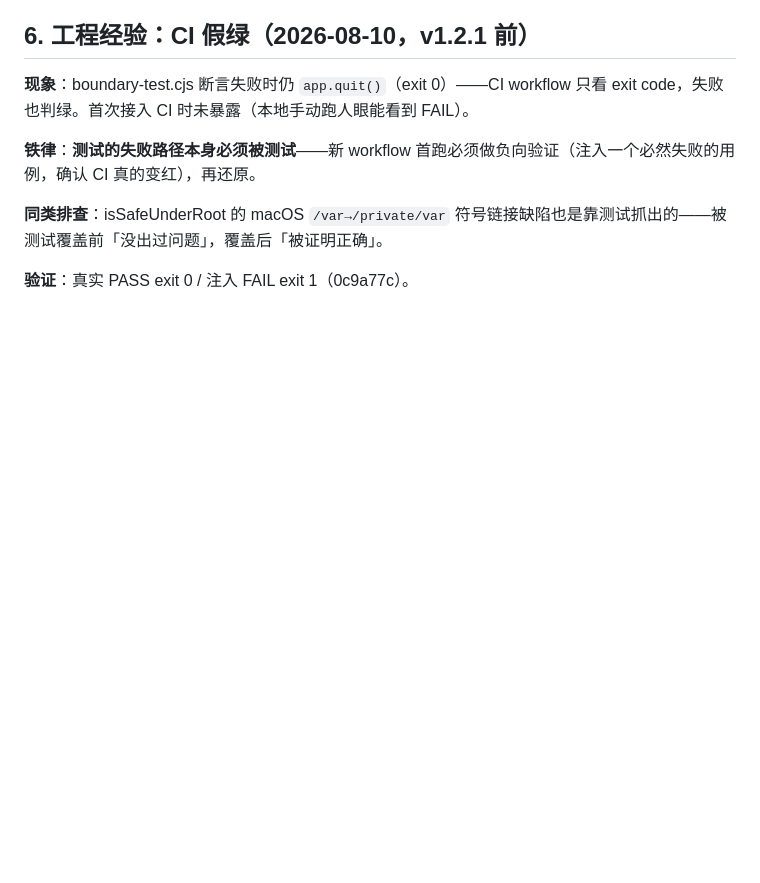
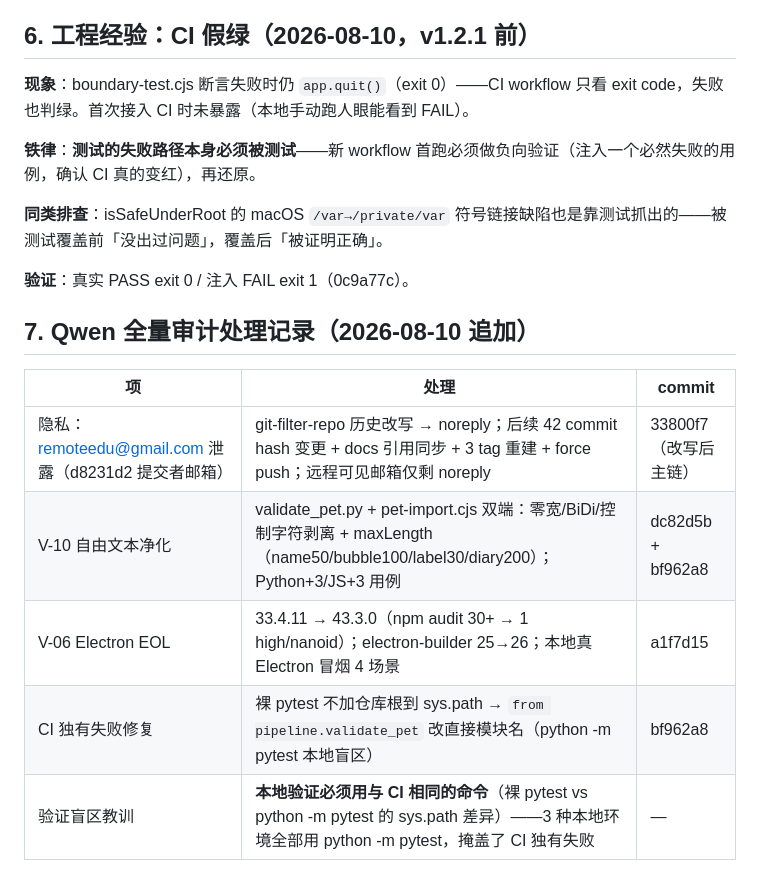
Before and after one commit to stshourenxy-dev/petpet-playbook, a Markdown page: docs/13-验证台账-20260810.md, the part around the change. Drawn GitHub-style; blank space fills up the shorter version.

Commit message:
docs: 实现状态矩阵补 V-10 文本净化 + V-06 Electron 升级两行（验证 commit 2236b9b/8cd963f）；台账 §7 记录 AI 工具审计处理链（邮箱脱敏/净化/Electron/CI 修复 + 验证盲区教训）

```diff
--- a/docs/13-验证台账-20260810.md
+++ b/docs/13-验证台账-20260810.md
@@ -92,3 +92,13 @@ os.tmpdir 根下逃逸文件: ✅ 未逃逸
 **同类排查**：isSafeUnderRoot 的 macOS `/var→/private/var` 符号链接缺陷也是靠测试抓出的——被测试覆盖前「没出过问题」，覆盖后「被证明正确」。
 
 **验证**：真实 PASS exit 0 / 注入 FAIL exit 1（0c9a77c）。
+
+## 7. Qwen 全量审计处理记录（2026-08-10 追加）
+
+| 项 | 处理 | commit |
+|----|------|--------|
+| 隐私：remoteedu@gmail.com 泄露（d8231d2 提交者邮箱） | git-filter-repo 历史改写 → noreply；后续 42 commit hash 变更 + docs 引用同步 + 3 tag 重建 + force push；远程可见邮箱仅剩 noreply | 33800f7（改写后主链） |
+| V-10 自由文本净化 | validate_pet.py + pet-import.cjs 双端：零宽/BiDi/控制字符剥离 + maxLength（name50/bubble100/label30/diary200）；Python+3/JS+3 用例 | dc82d5b + bf962a8 |
+| V-06 Electron EOL | 33.4.11 → 43.3.0（npm audit 30+ → 1 high/nanoid）；electron-builder 25→26；本地真 Electron 冒烟 4 场景 | a1f7d15 |
+| CI 独有失败修复 | 裸 pytest 不加仓库根到 sys.path → `from pipeline.validate_pet` 改直接模块名（python -m pytest 本地盲区） | bf962a8 |
+| 验证盲区教训 | **本地验证必须用与 CI 相同的命令**（裸 pytest vs python -m pytest 的 sys.path 差异）——3 种本地环境全部用 python -m pytest，掩盖了 CI 独有失败 | — |
```
Also changed, not shown: docs/14-实现状态矩阵.md (+2 -0 lines).
